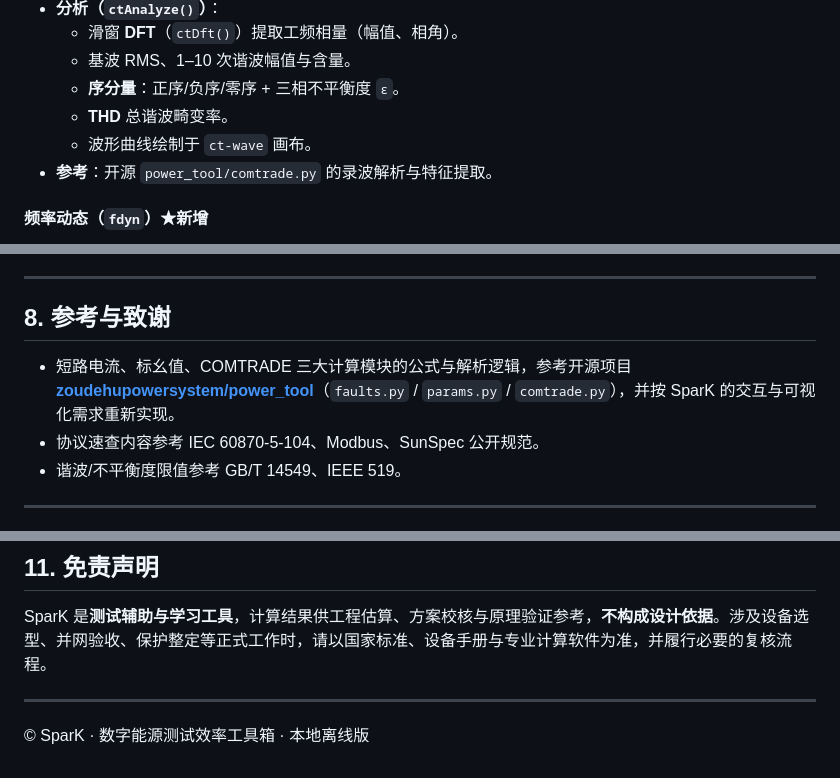
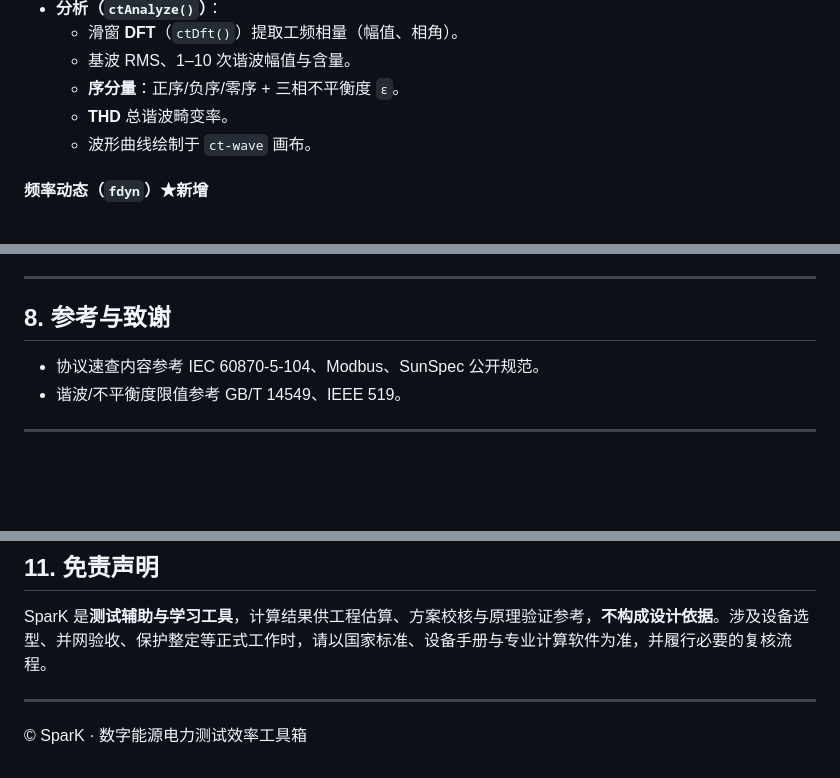
Before and after one commit to code-outpost/SparK, a Markdown page: README.md, 3 parts joined by grey strips. Rendered like a GitHub page; blank space fills up the shorter version.

```diff
--- a/README.md
+++ b/README.md
@@ -262,7 +262,6 @@ npx serve .
   - **序分量**：正序/负序/零序 + 三相不平衡度 `ε`。
   - **THD** 总谐波畸变率。
   - 波形曲线绘制于 `ct-wave` 画布。
-- **参考**：开源 `power_tool/comtrade.py` 的录波解析与特征提取。
 
 #### 频率动态（`fdyn`）★新增
 
@@ -364,8 +363,6 @@ npx serve .
 
 ## 8. 参考与致谢
 
-- 短路电流、标幺值、COMTRADE 三大计算模块的公式与解析逻辑，参考开源项目
-  **[zoudehupowersystem/power_tool](https://github.com/zoudehupowersystem/power_tool)**（`faults.py` / `params.py` / `comtrade.py`），并按 SparK 的交互与可视化需求重新实现。
 - 协议速查内容参考 IEC 60870-5-104、Modbus、SunSpec 公开规范。
 - 谐波/不平衡度限值参考 GB/T 14549、IEEE 519。
 
@@ -408,4 +405,4 @@ SparK 是**测试辅助与学习工具**，计算结果供工程估算、方案
 
 ---
 
-© SparK · 数字能源测试效率工具箱 · 本地离线版
+© SparK · 数字能源电力测试效率工具箱
```
